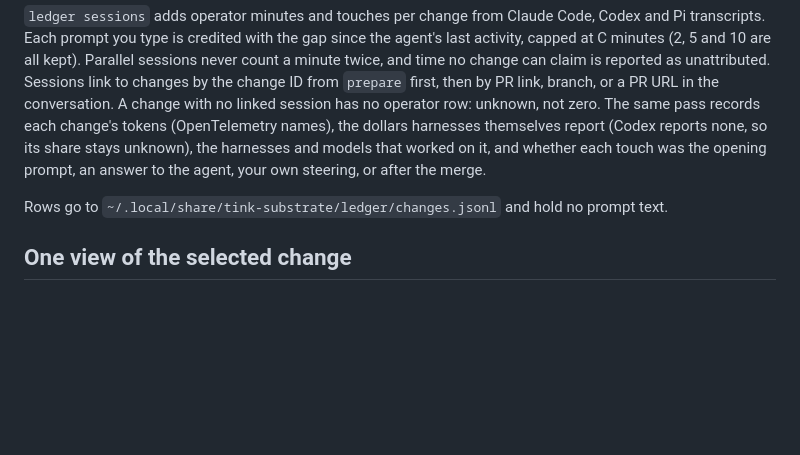
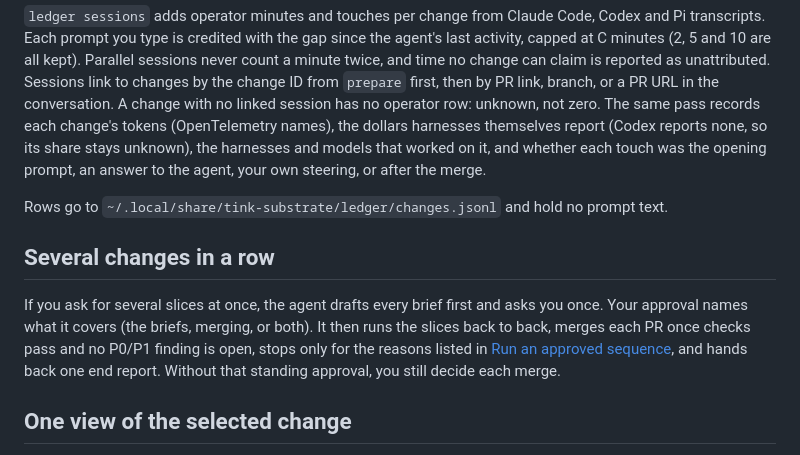
Before and after one commit to jon-devlapaz/tink-substrate, a Markdown page: README.md, the part around the change. Drawn GitHub-style; blank space fills up the shorter version.

Commit message:
Sequence contract: light profile only, check outcomes against later slices, README
Co-Authored-By: Claude Opus 5.5 <noreply@anthropic.com>

```diff
--- a/README.md
+++ b/README.md
@@ -142,6 +142,13 @@ own steering, or after the merge.
 
 Rows go to `~/.local/share/tink-substrate/ledger/changes.jsonl` and hold no prompt text.
 
+## Several changes in a row
+
+If you ask for several slices at once, the agent drafts every brief first and asks you once. Your approval names what
+it covers (the briefs, merging, or both). It then runs the slices back to back, merges each PR once checks pass and no
+P0/P1 finding is open, stops only for the reasons listed in [Run an approved sequence](docs/run-a-sequence.md), and hands
+back one end report. Without that standing approval, you still decide each merge.
+
 ## One view of the selected change
 
 `python3 -m tink_substrate surface --json` prints one read-only JSON for the selected change. It covers what the change
```
Also changed, not shown: docs/run-a-sequence.md (+7 -2 lines).
